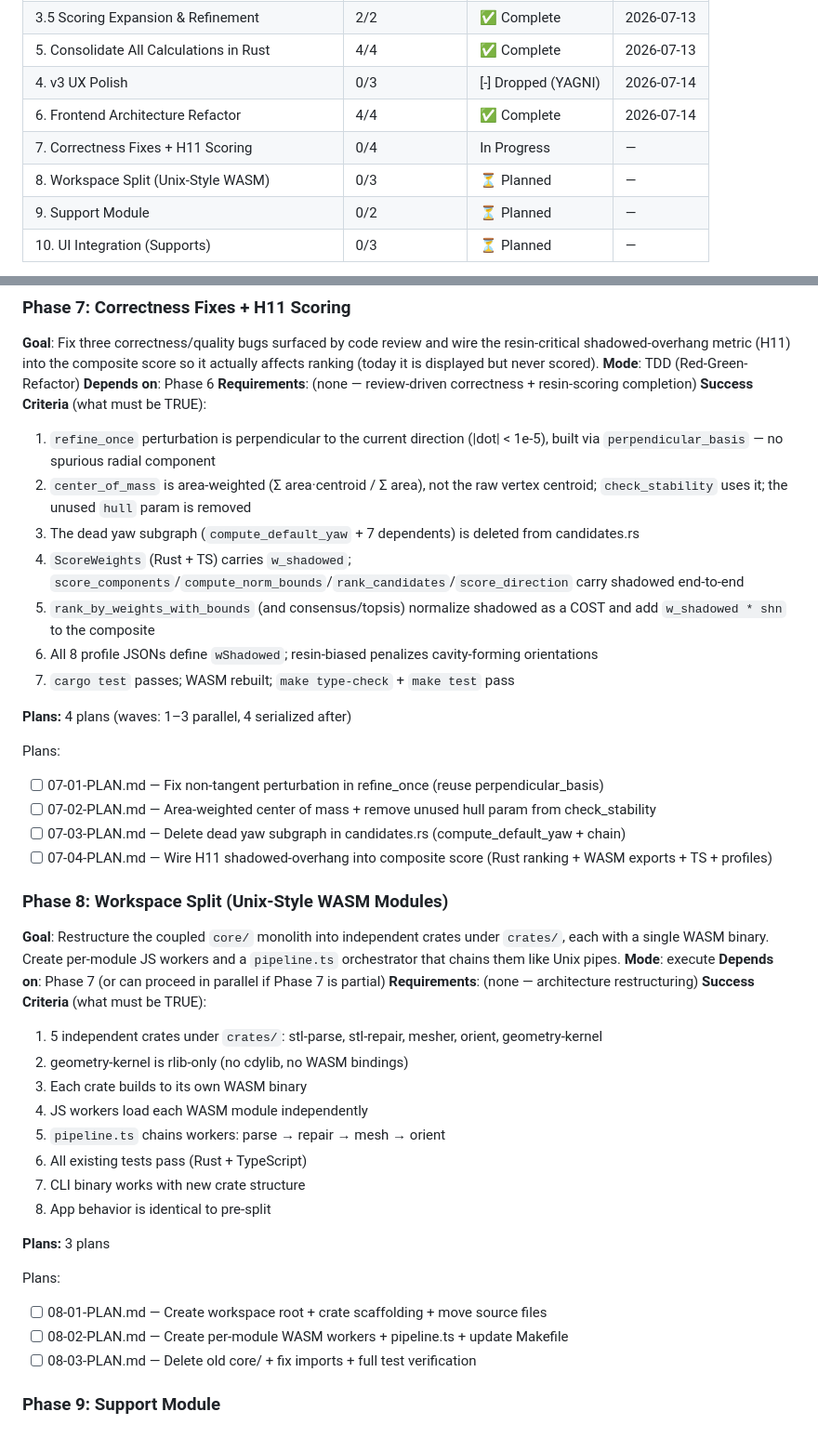
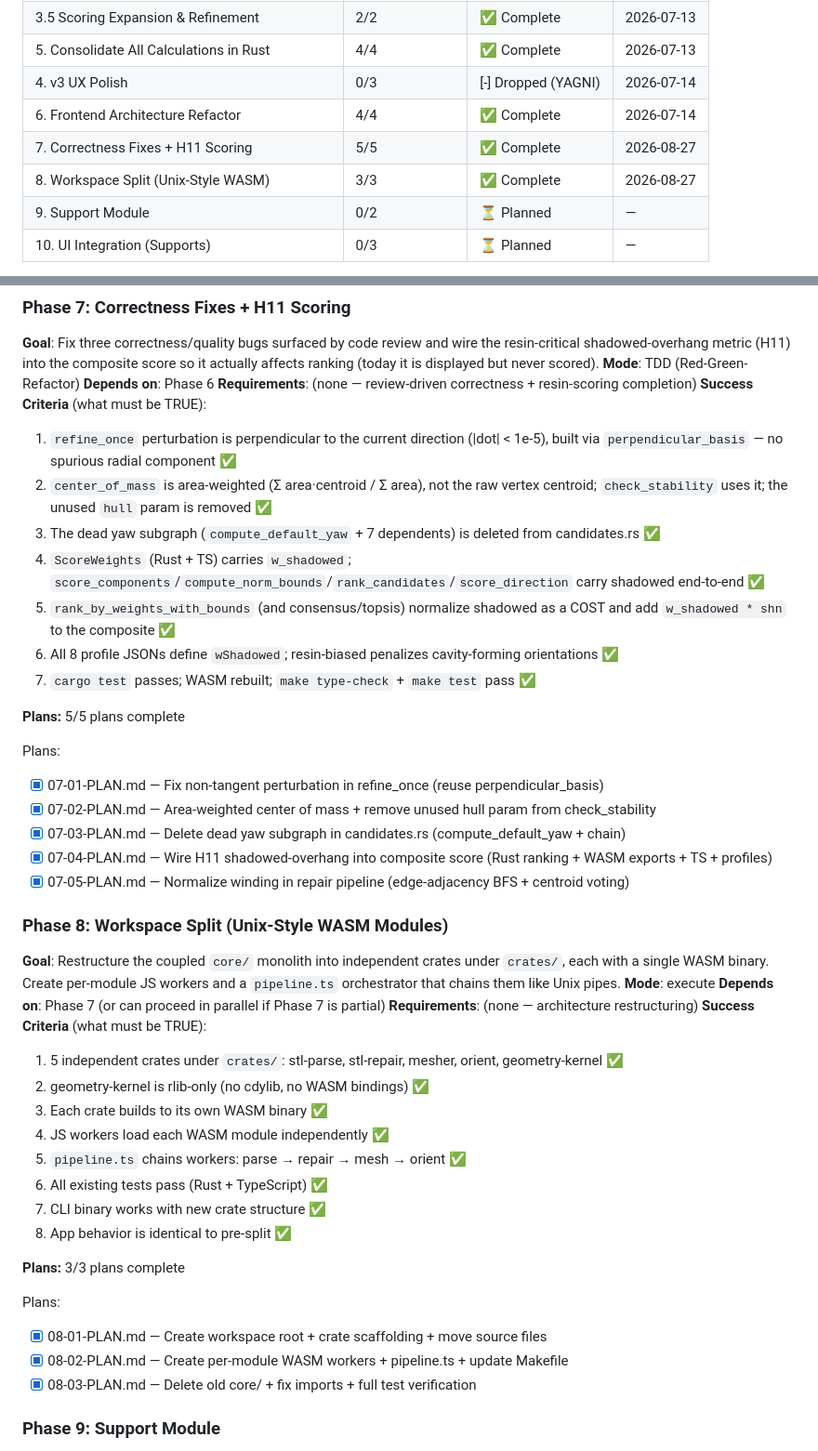
Before and after one commit to jorgerobles/orient-stl, a Markdown page: .planning/ROADMAP.md, 2 parts joined by grey strips. Shown at 93% size. Drawn GitHub-style.

```diff
--- a/.planning/ROADMAP.md
+++ b/.planning/ROADMAP.md
@@ -167,8 +167,8 @@ Plans:
 | 5. Consolidate All Calculations in Rust | 4/4 | ✅ Complete | 2026-07-13 |
 | 4. v3 UX Polish | 0/3 | [-] Dropped (YAGNI) | 2026-07-14 |
 | 6. Frontend Architecture Refactor | 4/4 | ✅ Complete | 2026-07-14 |
-| 7. Correctness Fixes + H11 Scoring | 0/4 | In Progress | — |
-| 8. Workspace Split (Unix-Style WASM) | 0/3 | ⏳ Planned | — |
+| 7. Correctness Fixes + H11 Scoring | 5/5 | ✅ Complete | 2026-08-27 |
+| 8. Workspace Split (Unix-Style WASM) | 3/3 | ✅ Complete | 2026-08-27 |
 | 9. Support Module | 0/2 | ⏳ Planned | — |
 | 10. UI Integration (Supports) | 0/3 | ⏳ Planned | — |
 
@@ -217,22 +217,23 @@ Plans:
 **Requirements**: (none — review-driven correctness + resin-scoring completion)
 **Success Criteria** (what must be TRUE):
 
-  1. `refine_once` perturbation is perpendicular to the current direction (|dot| < 1e-5), built via `perpendicular_basis` — no spurious radial component
-  2. `center_of_mass` is area-weighted (Σ area·centroid / Σ area), not the raw vertex centroid; `check_stability` uses it; the unused `hull` param is removed
-  3. The dead yaw subgraph (`compute_default_yaw` + 7 dependents) is deleted from candidates.rs
-  4. `ScoreWeights` (Rust + TS) carries `w_shadowed`; `score_components`/`compute_norm_bounds`/`rank_candidates`/`score_direction` carry shadowed end-to-end
-  5. `rank_by_weights_with_bounds` (and consensus/topsis) normalize shadowed as a COST and add `w_shadowed * shn` to the composite
-  6. All 8 profile JSONs define `wShadowed`; resin-biased penalizes cavity-forming orientations
-  7. `cargo test` passes; WASM rebuilt; `make type-check` + `make test` pass
+  1. `refine_once` perturbation is perpendicular to the current direction (|dot| < 1e-5), built via `perpendicular_basis` — no spurious radial component ✅
+  2. `center_of_mass` is area-weighted (Σ area·centroid / Σ area), not the raw vertex centroid; `check_stability` uses it; the unused `hull` param is removed ✅
+  3. The dead yaw subgraph (`compute_default_yaw` + 7 dependents) is deleted from candidates.rs ✅
+  4. `ScoreWeights` (Rust + TS) carries `w_shadowed`; `score_components`/`compute_norm_bounds`/`rank_candidates`/`score_direction` carry shadowed end-to-end ✅
+  5. `rank_by_weights_with_bounds` (and consensus/topsis) normalize shadowed as a COST and add `w_shadowed * shn` to the composite ✅
+  6. All 8 profile JSONs define `wShadowed`; resin-biased penalizes cavity-forming orientations ✅
+  7. `cargo test` passes; WASM rebuilt; `make type-check` + `make test` pass ✅
 
-**Plans:** 4 plans (waves: 1–3 parallel, 4 serialized after)
+**Plans:** 5/5 plans complete
 
 Plans:
 
-- [ ] 07-01-PLAN.md — Fix non-tangent perturbation in refine_once (reuse perpendicular_basis)
-- [ ] 07-02-PLAN.md — Area-weighted center of mass + remove unused hull param from check_stability
-- [ ] 07-03-PLAN.md — Delete dead yaw subgraph in candidates.rs (compute_default_yaw + chain)
-- [ ] 07-04-PLAN.md — Wire H11 shadowed-overhang into composite score (Rust ranking + WASM exports + TS + profiles)
+- [x] 07-01-PLAN.md — Fix non-tangent perturbation in refine_once (reuse perpendicular_basis)
+- [x] 07-02-PLAN.md — Area-weighted center of mass + remove unused hull param from check_stability
+- [x] 07-03-PLAN.md — Delete dead yaw subgraph in candidates.rs (compute_default_yaw + chain)
+- [x] 07-04-PLAN.md — Wire H11 shadowed-overhang into composite score (Rust ranking + WASM exports + TS + profiles)
+- [x] 07-05-PLAN.md — Normalize winding in repair pipeline (edge-adjacency BFS + centroid voting)
 
 ### Phase 8: Workspace Split (Unix-Style WASM Modules)
 
@@ -242,22 +243,22 @@ Plans:
 **Requirements**: (none — architecture restructuring)
 **Success Criteria** (what must be TRUE):
 
-  1. 5 independent crates under `crates/`: stl-parse, stl-repair, mesher, orient, geometry-kernel
-  2. geometry-kernel is rlib-only (no cdylib, no WASM bindings)
-  3. Each crate builds to its own WASM binary
-  4. JS workers load each WASM module independently
-  5. `pipeline.ts` chains workers: parse → repair → mesh → orient
-  6. All existing tests pass (Rust + TypeScript)
-  7. CLI binary works with new crate structure
-  8. App behavior is identical to pre-split
+  1. 5 independent crates under `crates/`: stl-parse, stl-repair, mesher, orient, geometry-kernel ✅
+  2. geometry-kernel is rlib-only (no cdylib, no WASM bindings) ✅
+  3. Each crate builds to its own WASM binary ✅
+  4. JS workers load each WASM module independently ✅
+  5. `pipeline.ts` chains workers: parse → repair → mesh → orient ✅
+  6. All existing tests pass (Rust + TypeScript) ✅
+  7. CLI binary works with new crate structure ✅
+  8. App behavior is identical to pre-split ✅
 
-**Plans:** 3 plans
+**Plans:** 3/3 plans complete
 
 Plans:
 
-- [ ] 08-01-PLAN.md — Create workspace root + crate scaffolding + move source files
-- [ ] 08-02-PLAN.md — Create per-module WASM workers + pipeline.ts + update Makefile
-- [ ] 08-03-PLAN.md — Delete old core/ + fix imports + full test verification
+- [x] 08-01-PLAN.md — Create workspace root + crate scaffolding + move source files
+- [x] 08-02-PLAN.md — Create per-module WASM workers + pipeline.ts + update Makefile
+- [x] 08-03-PLAN.md — Delete old core/ + fix imports + full test verification
 
 ### Phase 9: Support Module
 
```
Also changed, not shown: .planning/STATE.md (+27 -18 lines).
